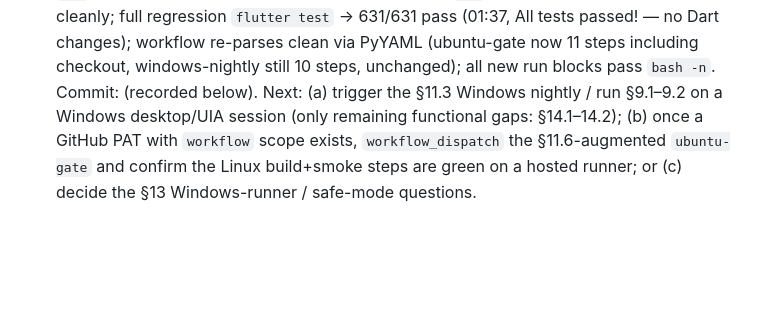
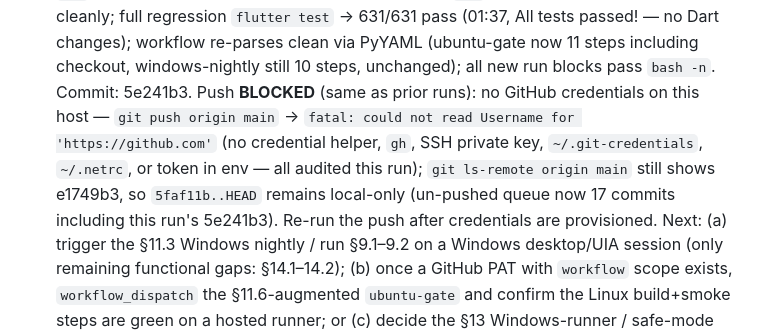
Before and after one commit to TomiWebPro/LMChess, a Markdown page: automation-track.md, the part around the change. GitHub-like rendering; blank space fills up the shorter version.

Commit message:
docs(lmchess): record §11.6 run commit hash + push block in track log

```diff
--- a/automation-track.md
+++ b/automation-track.md
@@ -690,7 +690,14 @@ suites referenced above now exist. Native Windows execution is tracked in
   changes); workflow re-parses clean via PyYAML (ubuntu-gate now 11 steps
   including checkout, windows-nightly still 10 steps, unchanged); all new
   run blocks pass `bash -n`.
-  Commit: (recorded below).
+  Commit: 5e241b3.
+  Push **BLOCKED** (same as prior runs): no GitHub credentials on this host —
+  `git push origin main` → `fatal: could not read Username for
+  'https://github.com'` (no credential helper, `gh`, SSH private key,
+  `~/.git-credentials`, `~/.netrc`, or token in env — all audited this run);
+  `git ls-remote origin main` still shows e1749b3, so `5faf11b..HEAD` remains
+  local-only (un-pushed queue now 17 commits including this run's 5e241b3).
+  Re-run the push after credentials are provisioned.
   Next: (a) trigger the §11.3 Windows nightly / run §9.1–9.2 on a Windows
   desktop/UIA session (only remaining functional gaps: §14.1–14.2); (b) once
   a GitHub PAT with `workflow` scope exists, `workflow_dispatch` the
```
